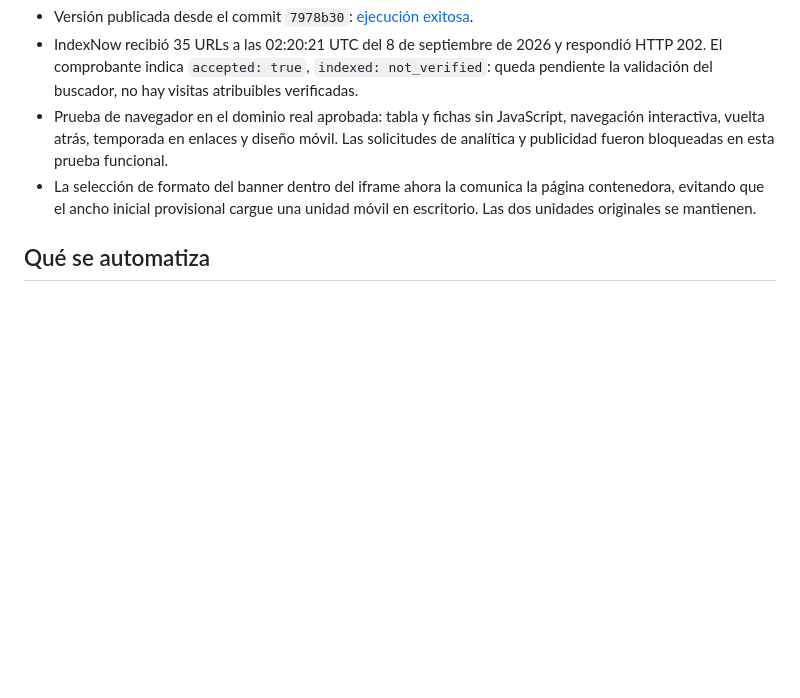
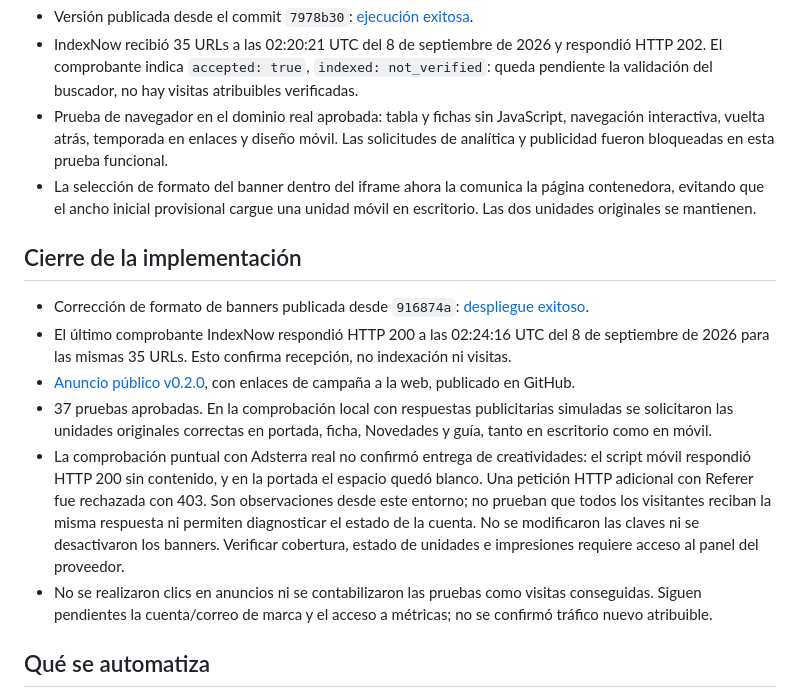
Before and after one commit to danielserkin/futbolargentinorealista, a Markdown page: docs/DIFUSION.md, the part around the change. GitHub-like rendering; blank space fills up the shorter version.

Commit message:
Document launch receipt, public announcement and advertising verification

```diff
--- a/docs/DIFUSION.md
+++ b/docs/DIFUSION.md
@@ -8,6 +8,15 @@ Actualizado el 8 de septiembre de 2026. Objetivo: atraer lectores interesados en
 - IndexNow recibió 35 URLs a las 02:20:21 UTC del 8 de septiembre de 2026 y respondió HTTP 202. El comprobante indica `accepted: true`, `indexed: not_verified`: queda pendiente la validación del buscador, no hay visitas atribuibles verificadas.
 - Prueba de navegador en el dominio real aprobada: tabla y fichas sin JavaScript, navegación interactiva, vuelta atrás, temporada en enlaces y diseño móvil. Las solicitudes de analítica y publicidad fueron bloqueadas en esta prueba funcional.
 - La selección de formato del banner dentro del iframe ahora la comunica la página contenedora, evitando que el ancho inicial provisional cargue una unidad móvil en escritorio. Las dos unidades originales se mantienen.
+
+## Cierre de la implementación
+
+- Corrección de formato de banners publicada desde `916874a`: [despliegue exitoso](https://github.com/danielserkin/futbolargentinorealista/actions/runs/34179901013).
+- El último comprobante IndexNow respondió HTTP 200 a las 02:24:16 UTC del 8 de septiembre de 2026 para las mismas 35 URLs. Esto confirma recepción, no indexación ni visitas.
+- [Anuncio público v0.2.0](https://github.com/danielserkin/futbolargentinorealista/releases/tag/v0.2.0), con enlaces de campaña a la web, publicado en GitHub.
+- 37 pruebas aprobadas. En la comprobación local con respuestas publicitarias simuladas se solicitaron las unidades originales correctas en portada, ficha, Novedades y guía, tanto en escritorio como en móvil.
+- La comprobación puntual con Adsterra real no confirmó entrega de creatividades: el script móvil respondió HTTP 200 sin contenido, y en la portada el espacio quedó blanco. Una petición HTTP adicional con Referer fue rechazada con 403. Son observaciones desde este entorno; no prueban que todos los visitantes reciban la misma respuesta ni permiten diagnosticar el estado de la cuenta. No se modificaron las claves ni se desactivaron los banners. Verificar cobertura, estado de unidades e impresiones requiere acceso al panel del proveedor.
+- No se realizaron clics en anuncios ni se contabilizaron las pruebas como visitas conseguidas. Siguen pendientes la cuenta/correo de marca y el acceso a métricas; no se confirmó tráfico nuevo atribuible.
 
 ## Qué se automatiza
 
```
Also changed, not shown: STATUS.md (+2 -0 lines).
